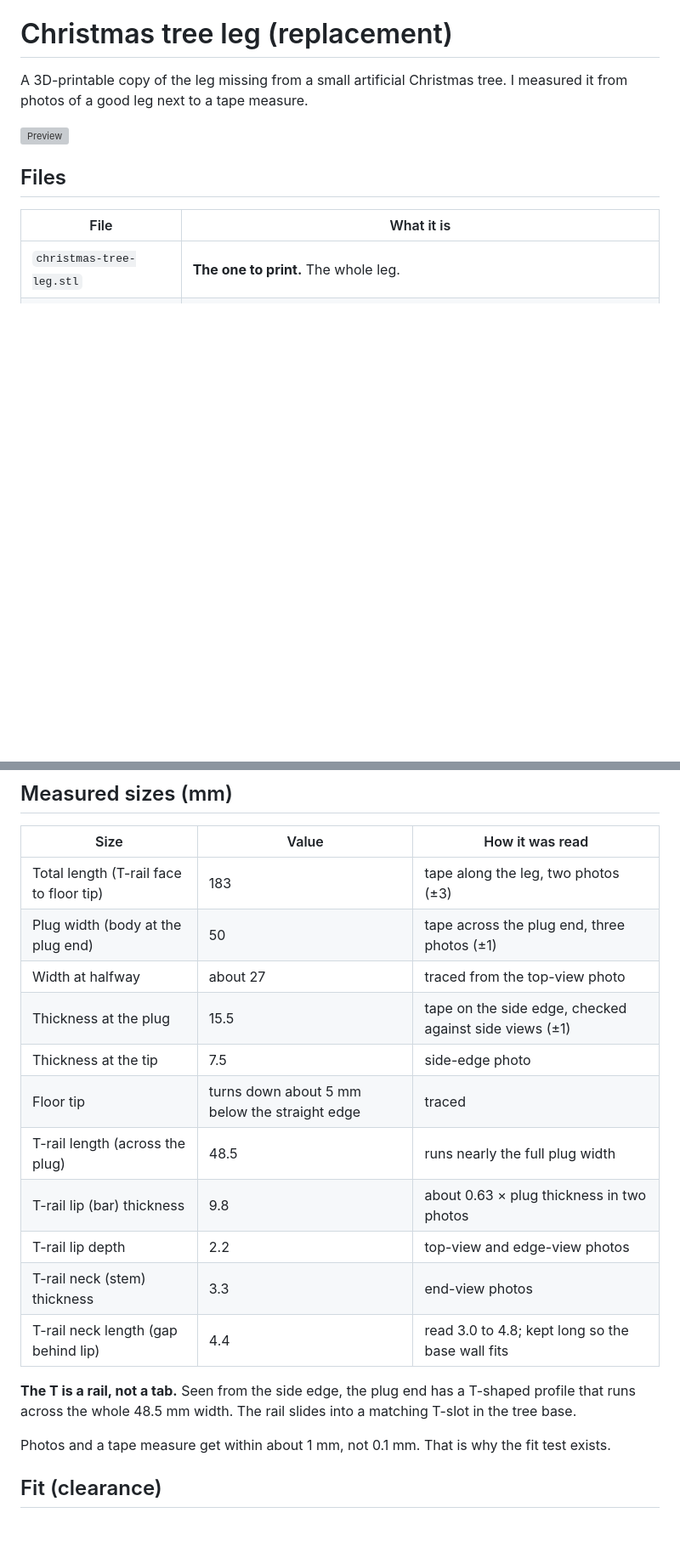
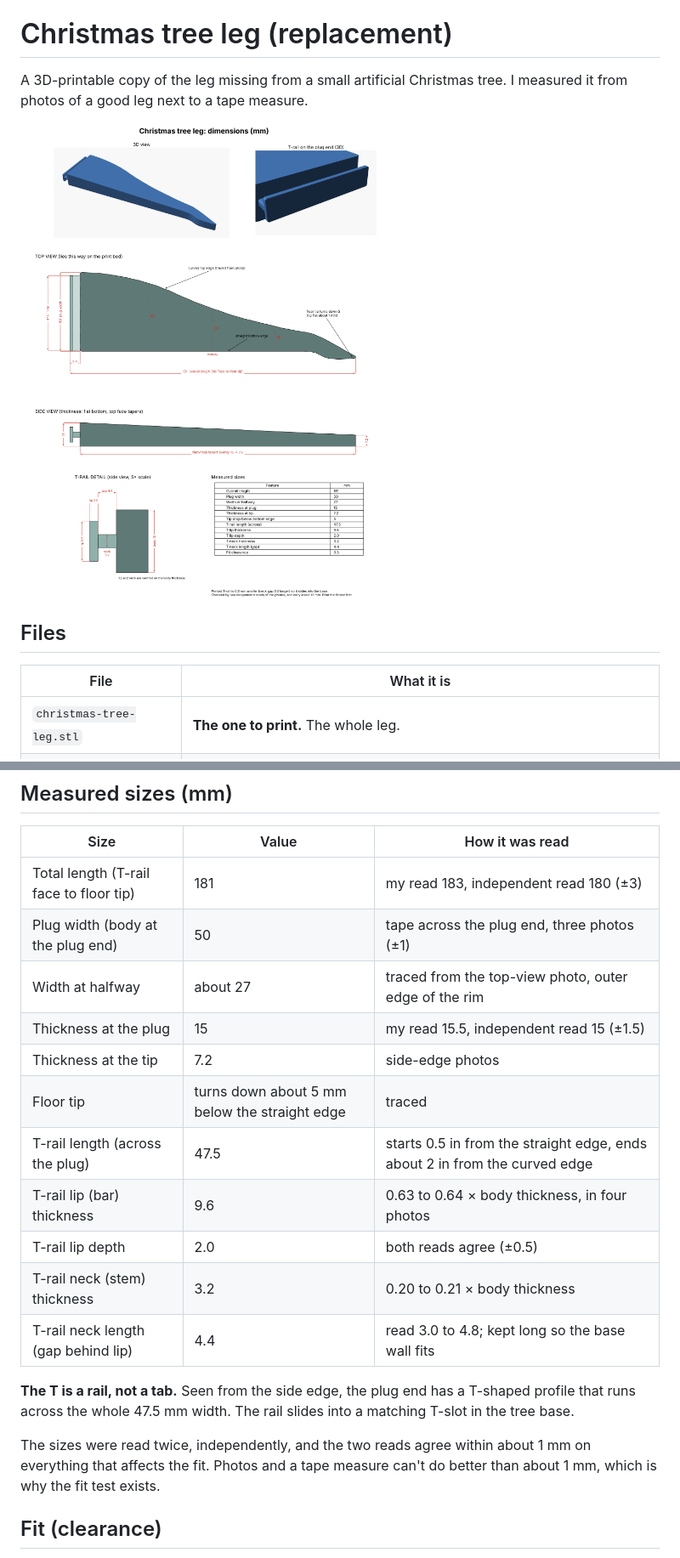
Before and after one commit to AlbertanCoder/AlbertanCoder, a Markdown page: christmas-tree-leg/README.md, 2 parts joined by grey strips. Shown at 85% size. Drawn GitHub-style; pictures changed too: christmas-tree-leg/dimensions.png; blank space fills up the shorter version; grey boxes are pictures that could not be loaded.

Commit message:
Reconcile leg sizes with independent photo re-measure
Co-Authored-By: Claude Opus 5.5 <noreply@anthropic.com>
Claude-Session: https://claude.ai/code/session_01TojNKQqoTCBMiM8CpRPCsE

```diff
--- a/christmas-tree-leg/README.md
+++ b/christmas-tree-leg/README.md
@@ -3,7 +3,7 @@
 A 3D-printable copy of the leg missing from a small artificial Christmas tree. I measured it from photos of a good
 leg next to a tape measure.
 
-![Preview](preview.png)
+![Dimensions](dimensions.png)
 
 ## Files
 
@@ -20,22 +20,22 @@ Both STL files were checked: closed (watertight), every edge shared by exactly t
 
 | Size | Value | How it was read |
 |---|---|---|
-| Total length (T-rail face to floor tip) | 183 | tape along the leg, two photos (±3) |
+| Total length (T-rail face to floor tip) | 181 | my read 183, independent read 180 (±3) |
 | Plug width (body at the plug end) | 50 | tape across the plug end, three photos (±1) |
-| Width at halfway | about 27 | traced from the top-view photo |
-| Thickness at the plug | 15.5 | tape on the side edge, checked against side views (±1) |
-| Thickness at the tip | 7.5 | side-edge photo |
+| Width at halfway | about 27 | traced from the top-view photo, outer edge of the rim |
+| Thickness at the plug | 15 | my read 15.5, independent read 15 (±1.5) |
+| Thickness at the tip | 7.2 | side-edge photos |
 | Floor tip | turns down about 5 mm below the straight edge | traced |
-| T-rail length (across the plug) | 48.5 | runs nearly the full plug width |
-| T-rail lip (bar) thickness | 9.8 | about 0.63 × plug thickness in two photos |
-| T-rail lip depth | 2.2 | top-view and edge-view photos |
-| T-rail neck (stem) thickness | 3.3 | end-view photos |
+| T-rail length (across the plug) | 47.5 | starts 0.5 in from the straight edge, ends about 2 in from the curved edge |
+| T-rail lip (bar) thickness | 9.6 | 0.63 to 0.64 × body thickness, in four photos |
+| T-rail lip depth | 2.0 | both reads agree (±0.5) |
+| T-rail neck (stem) thickness | 3.2 | 0.20 to 0.21 × body thickness |
 | T-rail neck length (gap behind lip) | 4.4 | read 3.0 to 4.8; kept long so the base wall fits |
 
 **The T is a rail, not a tab.** Seen from the side edge, the plug end has a T-shaped profile that runs across the
-whole 48.5 mm width. The rail slides into a matching T-slot in the tree base.
+whole 47.5 mm width. The rail slides into a matching T-slot in the tree base.
 
-Photos and a tape measure get within about 1 mm, not 0.1 mm. That is why the fit test exists.
+The sizes were read twice, independently, and the two reads agree within about 1 mm on everything that affects the fit. Photos and a tape measure can't do better than about 1 mm, which is why the fit test exists.
 
 ## Fit (clearance)
 
```
Also changed, not shown: other parts of christmas-tree-leg/README.md (+4 -4 lines), christmas-tree-leg/HANDOFF.md (+6 -6 lines), 4 other files.
